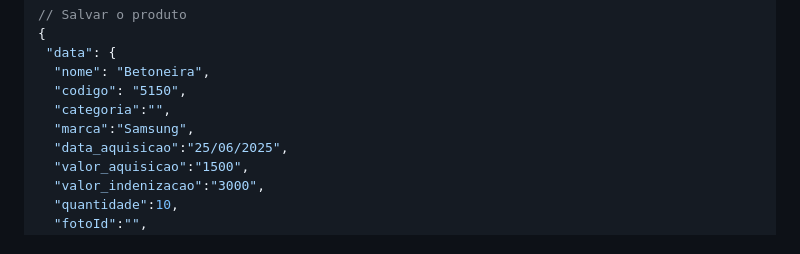
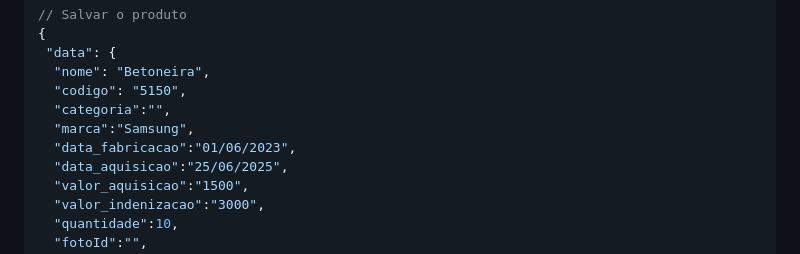
Before and after one commit to diego4500/trabalho, a Markdown page: dicas.md, the part around the change. Drawn GitHub-style.

```diff
--- a/dicas.md
+++ b/dicas.md
@@ -36,6 +36,7 @@ Dados Json para testar a rota:<br>
   "codigo": "5150",
   "categoria":"",
   "marca":"Samsung",
+  "data_fabricacao":"01/06/2023",
   "data_aquisicao":"25/06/2025",
   "valor_aquisicao":"1500",
   "valor_indenizacao":"3000",
```
